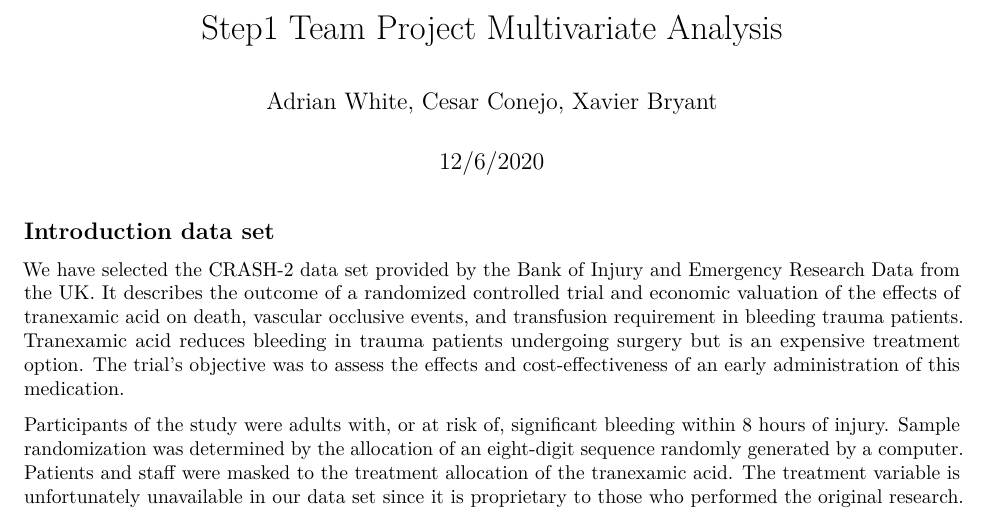
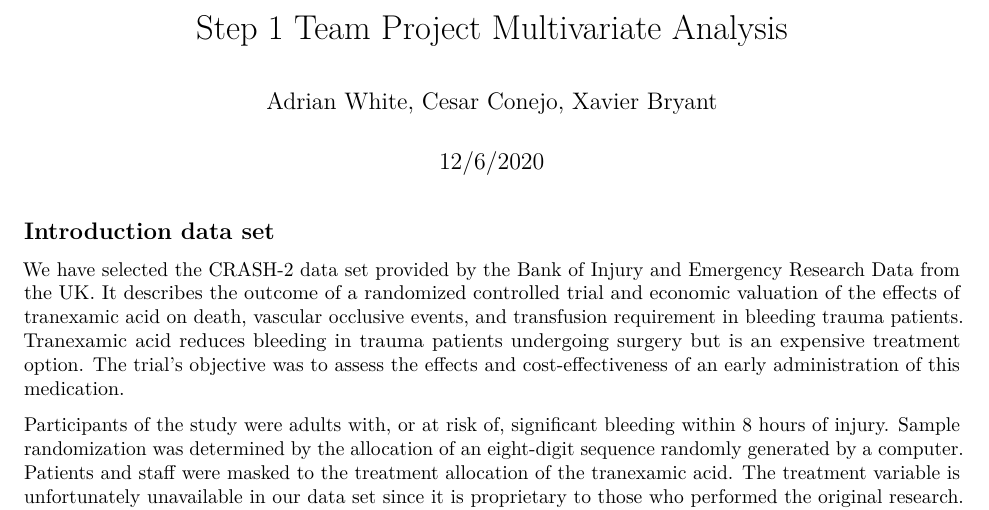
Before and after one commit to xavier414/UC3M_MultiAnalysis_Project_1, an R Markdown document (Step1_Project.Rmd): part of page 1 of 37, cut so that both start at the same text. Rendered offline with R 4.5, knitr and Pandoc, then LaTeX, with nearby package versions; some code elsewhere in the file could not run offline.

Commit message:
Update Step1_Project.Rmd
Just a small typo in the title.

```diff
--- a/Step1_Project.Rmd
+++ b/Step1_Project.Rmd
@@ -1,5 +1,5 @@
 ---
-title: "Step1 Team Project Multivariate Analysis"
+title: "Step 1 Team Project Multivariate Analysis"
 author: "Adrian White, Cesar Conejo, Xavier Bryant"
 date: "12/6/2020"
 output: pdf_document
```
